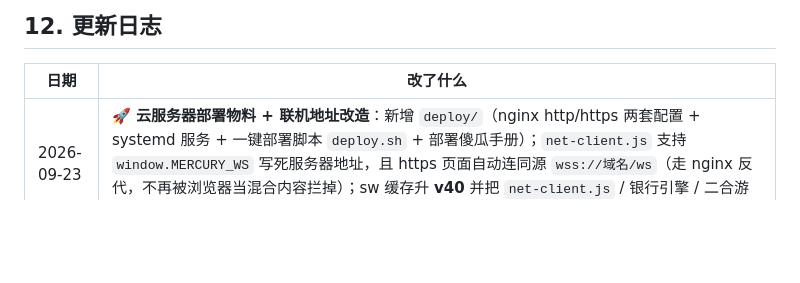
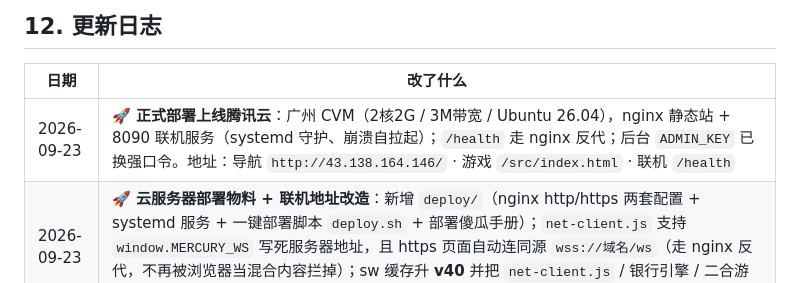
Before and after one commit to PuinnacleYoung/Mercury, a Markdown page: README.md, the part around the change. Rendered like a GitHub page; blank space fills up the shorter version.

Commit message:
README 更新日志补上线条目；ghpush-pure 修复 idx v2 布局(fanout@8)+delta 解析——git gc 后对象进 pack 且 delta 压缩导致只推 12 个文件

```diff
--- a/README.md
+++ b/README.md
@@ -816,6 +816,7 @@ python serve.py
 
 | 日期 | 改了什么 |
 |---|---|
+| 2026-09-23 | **🚀 正式部署上线腾讯云**：广州 CVM（2核2G / 3M带宽 / Ubuntu 26.04），nginx 静态站 + 8090 联机服务（systemd 守护、崩溃自拉起）；`/health` 走 nginx 反代；后台 `ADMIN_KEY` 已换强口令。地址：导航 `http://43.138.164.146/` · 游戏 `/src/index.html` · 联机 `/health` |
 | 2026-09-23 | **🚀 云服务器部署物料 + 联机地址改造**：新增 `deploy/`（nginx http/https 两套配置 + systemd 服务 + 一键部署脚本 `deploy.sh` + 部署傻瓜手册）；`net-client.js` 支持 `window.MERCURY_WS` 写死服务器地址，且 https 页面自动连同源 `wss://域名/ws`（走 nginx 反代，不再被浏览器当混合内容拦掉）；sw 缓存升 **v40** 并把 `net-client.js` / 银行引擎 / 二合游戏引擎 / 后端管理引擎 / 登录页面引擎 补进预缓存清单 |
 | 2026-09-13 | **🃏 默认牌面改成「打开就自动铺好」，不用再点生成**：打开塔罗编辑引擎即自动把游戏里现在用的那套（emoji + 牌名 + 花色角标，500×800）铺成 78 张牌面 + 牌背，存在 `seed` 记录里，下次打开不重做；点开任意一张（比如愚者）**直接看到那张图，不再空白**（底层铺默认牌面当底图，可在面板关掉「以默认牌面作底」从空白画）；合成时默认牌面垫在最底层，陛下加的图层是"加上去"而不是替换（垫的是重新画的那张，不会把上次结果重复垫一层）；单张可「↺ 重置为默认牌面」，预览页按钮改成「↺ 恢复默认牌面」（整套还原）。默认牌面只出 1x（省时省空间，导出 ZIP 时自动补放大的 2x）。游戏侧有真图时不再叠 DOM 牌名（图里已有），只留正/逆位标签。sw v13 |
 | 2026-09-13 | **🃏 塔罗牌面跟编辑引擎打通（占位符做默认值 · 改完即生效）**：牌面来源改成三级——① **塔罗编辑引擎**（同源 IndexedDB，最优先）② `assets/tarot` 素材包 ③ 内置 emoji 占位。编辑引擎新增「🎴 生成占位牌面」，把游戏现在用的 emoji 占位符按 **500×800** 画成 78 张真牌面 + 牌背当默认值；之后点哪张改哪张，**合成完回到游戏进塔罗页即刻生效**，不用导出 ZIP、不用刷新页面。塔罗页头有「🎴 牌面：塔罗编辑引擎 / 素材包 / 占位符」来源标签 |
```
